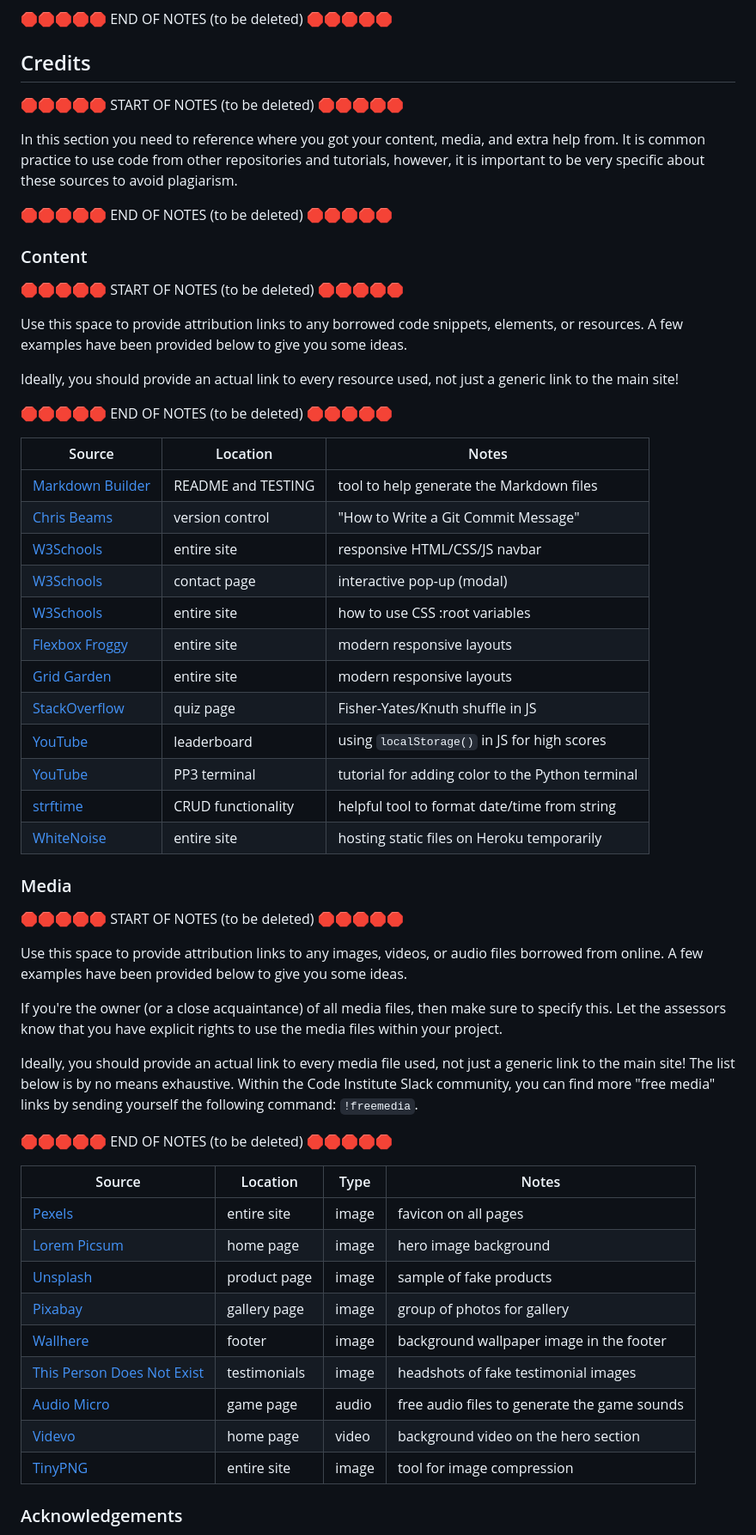
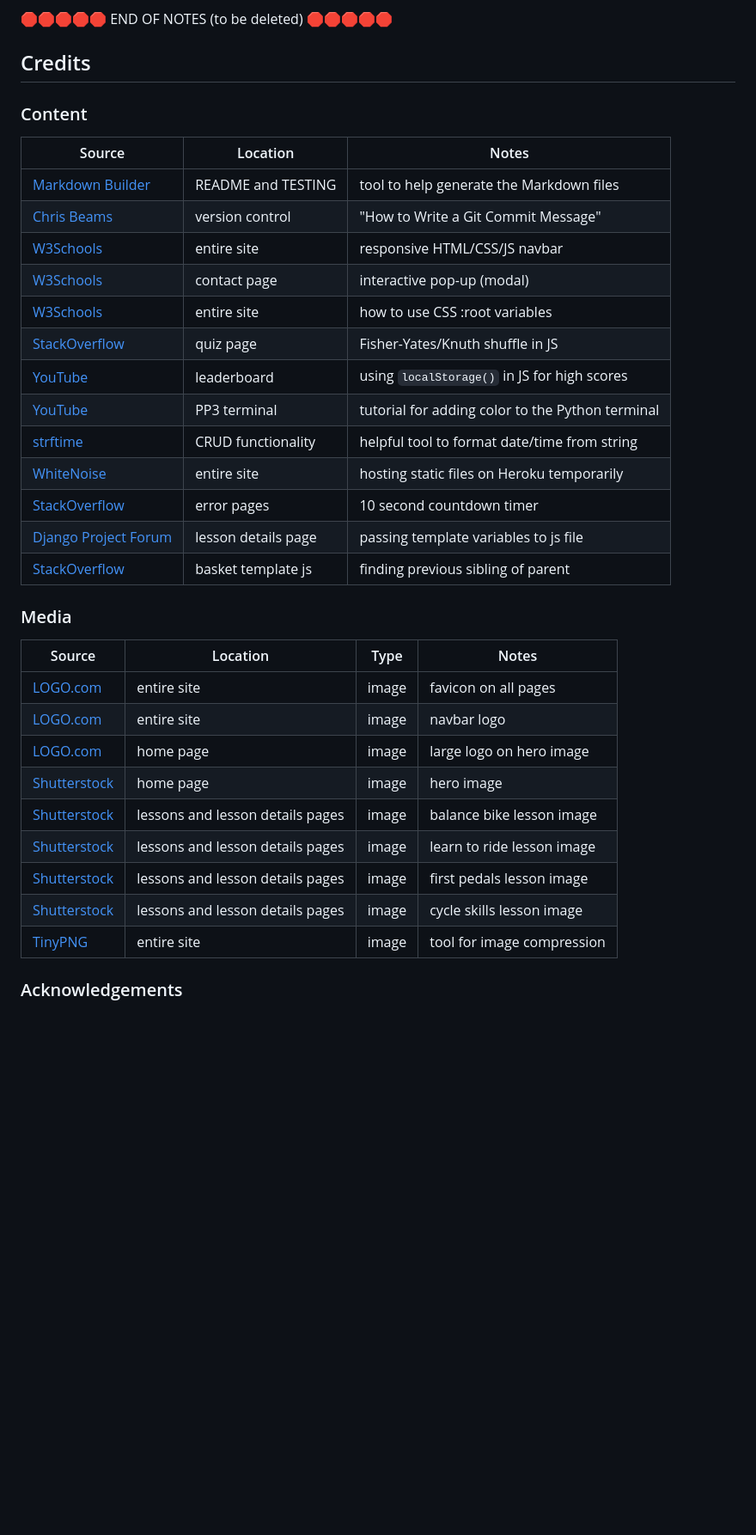
Before and after one commit to Code-Institute-Submissions/laurabolwell-little-riders-academy, a Markdown page: README.md, the part around the change printed below. Shown: that part at 86% size. Drawn GitHub-style; blank space fills up the shorter version.

Commit message:
Add media credits and acknowledgements to README

```diff
--- a/README.md
+++ b/README.md
@@ -722,24 +712,7 @@ Use this space to discuss any differences between the local version you've devel
 
 ## Credits
 
-🛑🛑🛑🛑🛑 START OF NOTES (to be deleted) 🛑🛑🛑🛑🛑
-
-In this section you need to reference where you got your content, media, and extra help from.
-It is common practice to use code from other repositories and tutorials,
-however, it is important to be very specific about these sources to avoid plagiarism.
-
-🛑🛑🛑🛑🛑 END OF NOTES (to be deleted) 🛑🛑🛑🛑🛑
-
 ### Content
-
-🛑🛑🛑🛑🛑 START OF NOTES (to be deleted) 🛑🛑🛑🛑🛑
-
-Use this space to provide attribution links to any borrowed code snippets, elements, or resources.
-A few examples have been provided below to give you some ideas.
-
-Ideally, you should provide an actual link to every resource used, not just a generic link to the main site!
-
-🛑🛑🛑🛑🛑 END OF NOTES (to be deleted) 🛑🛑🛑🛑🛑
 
 | Source | Location | Notes |
 | --- | --- | --- |
@@ -748,40 +721,27 @@ Ideally, you should provide an actual link to every resource used, not just a ge
 | [W3Schools](https://www.w3schools.com/howto/howto_js_topnav_responsive.asp) | entire site | responsive HTML/CSS/JS navbar |
 | [W3Schools](https://www.w3schools.com/howto/howto_css_modals.asp) | contact page | interactive pop-up (modal) |
 | [W3Schools](https://www.w3schools.com/css/css3_variables.asp) | entire site | how to use CSS :root variables |
-| [Flexbox Froggy](https://flexboxfroggy.com/) | entire site | modern responsive layouts |
-| [Grid Garden](https://cssgridgarden.com) | entire site | modern responsive layouts |
 | [StackOverflow](https://stackoverflow.com/a/2450976) | quiz page | Fisher-Yates/Knuth shuffle in JS |
 | [YouTube](https://www.youtube.com/watch?v=YL1F4dCUlLc) | leaderboard | using `localStorage()` in JS for high scores |
 | [YouTube](https://www.youtube.com/watch?v=u51Zjlnui4Y) | PP3 terminal | tutorial for adding color to the Python terminal |
 | [strftime](https://strftime.org) | CRUD functionality | helpful tool to format date/time from string |
 | [WhiteNoise](http://whitenoise.evans.io) | entire site | hosting static files on Heroku temporarily |
+| [StackOverflow](https://stackoverflow.com/questions/31106189/create-a-simple-10-second-countdown) | error pages | 10 second countdown timer |
+| [Django Project Forum](https://forum.djangoproject.com/t/pass-template-content-variable-to-javascript/22313) | lesson details page | passing template variables to js file |
+| [StackOverflow](https://stackoverflow.com/questions/13371765/how-to-find-the-previous-sibling-of-parent3) | basket template js | finding previous sibling of parent |
 
 ### Media
 
-🛑🛑🛑🛑🛑 START OF NOTES (to be deleted) 🛑🛑🛑🛑🛑
-
-Use this space to provide attribution links to any images, videos, or audio files borrowed from online.
-A few examples have been provided below to give you some ideas.
-
-If you're the owner (or a close acquaintance) of all media files, then make sure to specify this.
-Let the assessors know that you have explicit rights to use the media files within your project.
-
-Ideally, you should provide an actual link to every media file used, not just a generic link to the main site!
-The list below is by no means exhaustive. Within the Code Institute Slack community, you can find more "free media" links
-by sending yourself the following command: `!freemedia`.
-
-🛑🛑🛑🛑🛑 END OF NOTES (to be deleted) 🛑🛑🛑🛑🛑
-
 | Source | Location | Type | Notes |
 | --- | --- | --- | --- |
-| [Pexels](https://www.pexels.com) | entire site | image | favicon on all pages |
-| [Lorem Picsum](https://picsum.photos) | home page | image | hero image background |
-| [Unsplash](https://unsplash.com) | product page | image | sample of fake products |
-| [Pixabay](https://pixabay.com) | gallery page | image | group of photos for gallery |
-| [Wallhere](https://wallhere.com) | footer | image | background wallpaper image in the footer |
-| [This Person Does Not Exist](https://thispersondoesnotexist.com) | testimonials | image | headshots of fake testimonial images |
-| [Audio Micro](https://www.audiomicro.com/free-sound-effects) | game page | audio | free audio files to generate the game sounds |
-| [Videvo](https://www.videvo.net/) | home page | video | background video on the hero section |
+| [LOGO.com](https://app.logo.com) | entire site | image | favicon on all pages |
+| [LOGO.com](https://app.logo.com) | entire site | image | navbar logo |
+| [LOGO.com](https://app.logo.com) | home page | image | large logo on hero image |
+| [Shutterstock](https://www.shutterstock.com/image-photo/three-little-children-riding-their-bikes-81178267) | home page | image | hero image |
+| [Shutterstock](https://www.shutterstock.com/image-photo/children-riding-balance-bike-kids-on-679831909) | lessons and lesson details pages | image | balance bike lesson image |
+| [Shutterstock](https://www.shutterstock.com/image-photo/boy-helmet-riding-bike-107757644) | lessons and lesson details pages | image | learn to ride lesson image |
+| [Shutterstock](https://www.shutterstock.com/image-photo/smiling-children-posing-bikes-park-573149200) | lessons and lesson details pages | image | first pedals lesson image |
+| [Shutterstock](https://www.shutterstock.com/image-photo/portrait-three-little-cyclists-riding-their-81178237) | lessons and lesson details pages | image | cycle skills lesson image |
 | [TinyPNG](https://tinypng.com) | entire site | image | tool for image compression |
 
 ### Acknowledgements
```
Also changed, not shown: other parts of README.md (+2 -20 lines).
